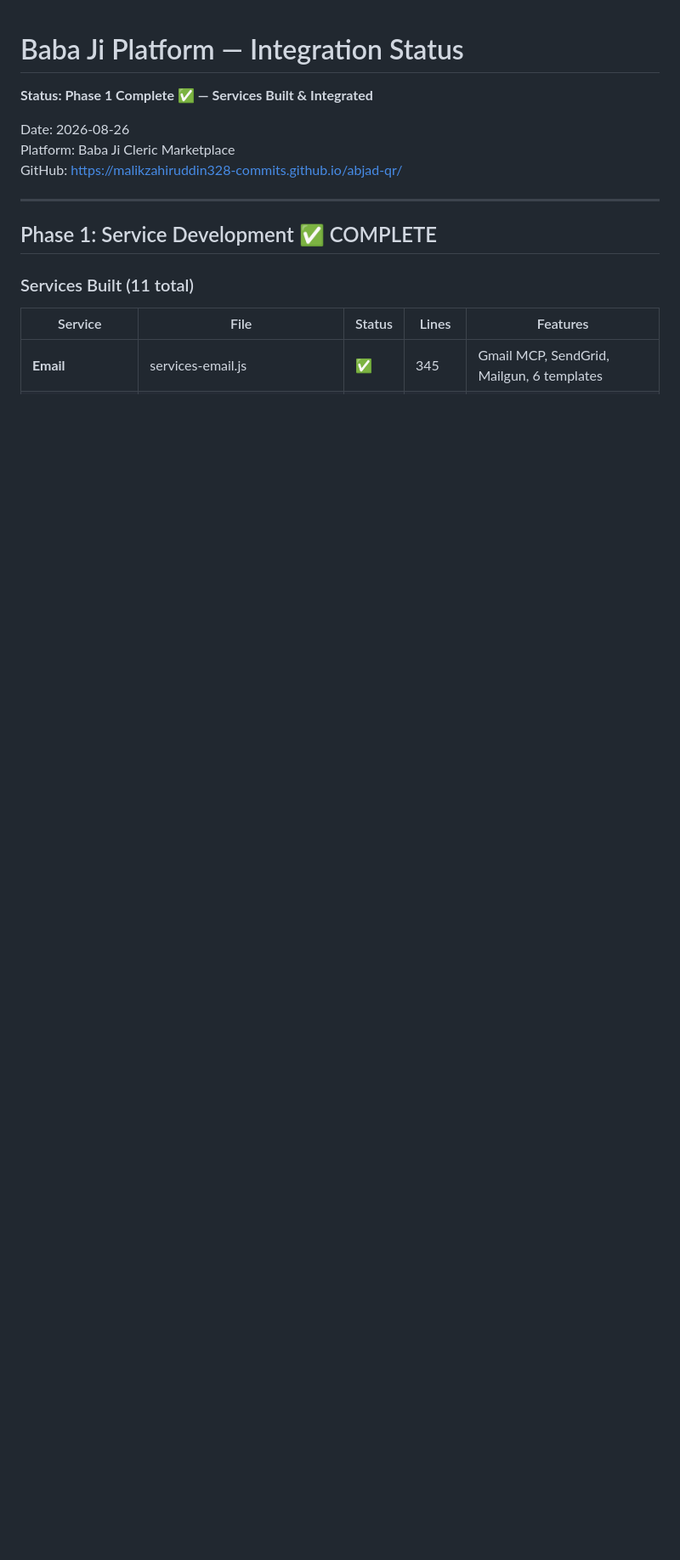
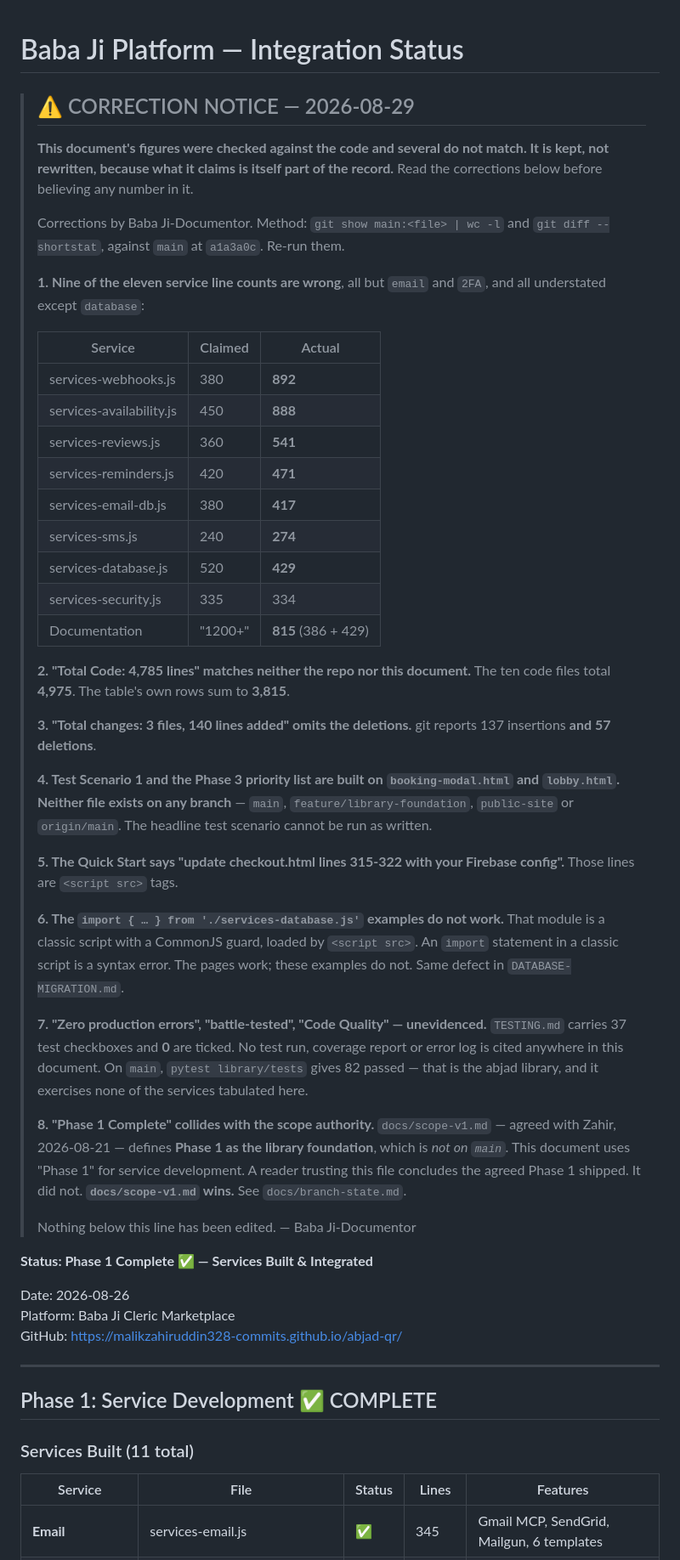
Before and after one commit to malikzahiruddin328-commits/abjad-qr, a Markdown page: INTEGRATION-STATUS.md, the part around the change. Shown at 85% size. Drawn GitHub-style; blank space fills up the shorter version.

```diff
--- a/INTEGRATION-STATUS.md
+++ b/INTEGRATION-STATUS.md
@@ -1,4 +1,61 @@
 # Baba Ji Platform — Integration Status
+
+> ## ⚠️ CORRECTION NOTICE — 2026-08-29
+>
+> **This document's figures were checked against the code and several do not
+> match. It is kept, not rewritten, because what it claims is itself part of the
+> record.** Read the corrections below before believing any number in it.
+>
+> Corrections by Baba Ji-Documentor. Method: `git show main:<file> | wc -l` and
+> `git diff --shortstat`, against `main` at `a1a3a0c`. Re-run them.
+>
+> **1. Nine of the eleven service line counts are wrong**, all but `email` and
+> `2FA`, and all understated except `database`:
+>
+> | Service | Claimed | Actual |
+> |---|---|---|
+> | services-webhooks.js | 380 | **892** |
+> | services-availability.js | 450 | **888** |
+> | services-reviews.js | 360 | **541** |
+> | services-reminders.js | 420 | **471** |
+> | services-email-db.js | 380 | **417** |
+> | services-sms.js | 240 | **274** |
+> | services-database.js | 520 | **429** |
+> | services-security.js | 335 | 334 |
+> | Documentation | "1200+" | **815** (386 + 429) |
+>
+> **2. "Total Code: 4,785 lines" matches neither the repo nor this document.**
+> The ten code files total **4,975**. The table's own rows sum to **3,815**.
+>
+> **3. "Total changes: 3 files, 140 lines added" omits the deletions.** git
+> reports 137 insertions **and 57 deletions**.
+>
+> **4. Test Scenario 1 and the Phase 3 priority list are built on
+> `booking-modal.html` and `lobby.html`. Neither file exists on any branch** —
+> `main`, `feature/library-foundation`, `public-site` or `origin/main`. The
+> headline test scenario cannot be run as written.
+>
+> **5. The Quick Start says "update checkout.html lines 315-322 with your
+> Firebase config".** Those lines are `<script src>` tags.
+>
+> **6. The `import { … } from './services-database.js'` examples do not work.**
+> That module is a classic script with a CommonJS guard, loaded by
+> `<script src>`. An `import` statement in a classic script is a syntax error.
+> The pages work; these examples do not. Same defect in `DATABASE-MIGRATION.md`.
+>
+> **7. "Zero production errors", "battle-tested", "Code Quality" — unevidenced.**
+> `TESTING.md` carries 37 test checkboxes and **0** are ticked. No test run,
+> coverage report or error log is cited anywhere in this document. On `main`,
+> `pytest library/tests` gives 82 passed — that is the abjad library, and it
+> exercises none of the services tabulated here.
+>
+> **8. "Phase 1 Complete" collides with the scope authority.** `docs/scope-v1.md`
+> — agreed with Zahir, 2026-08-21 — defines **Phase 1 as the library
+> foundation**, which is *not on `main`*. This document uses "Phase 1" for
+> service development. A reader trusting this file concludes the agreed Phase 1
+> shipped. It did not. **`docs/scope-v1.md` wins.** See `docs/branch-state.md`.
+>
+> Nothing below this line has been edited. — Baba Ji-Documentor
 
 **Status: Phase 1 Complete ✅ — Services Built & Integrated**
 
```
Also changed, not shown: CLAUDE.md (added, +180 -0 lines).
